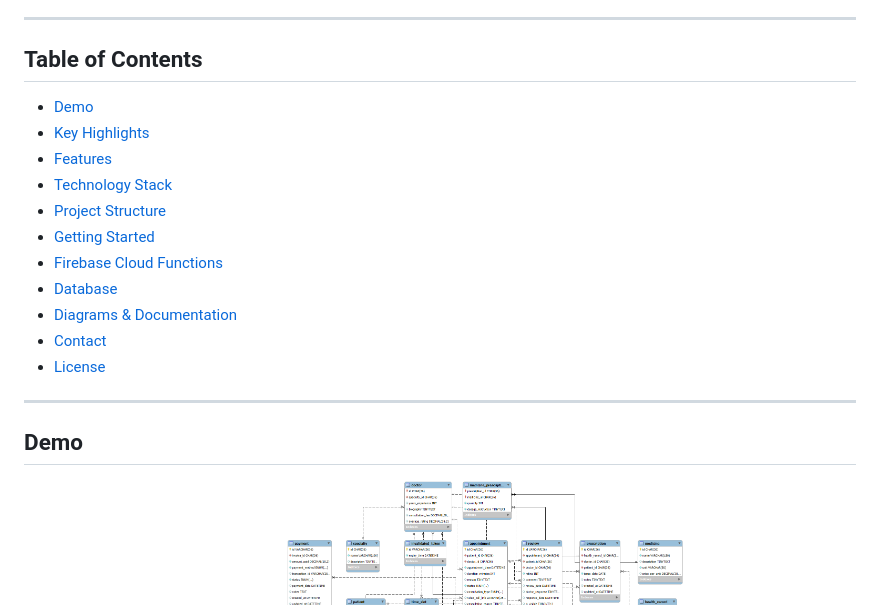
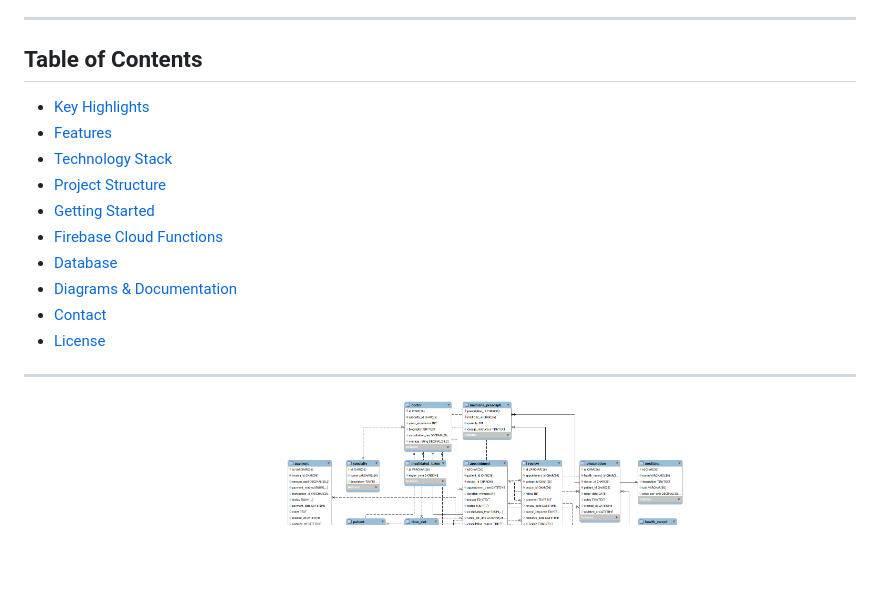
Before and after one commit to Hauharu/Haubookingcare_Clinic_System, a Markdown page: README.md, the part around the change. Rendered like a GitHub page; blank space fills up the shorter version.

```diff
--- a/README.md
+++ b/README.md
@@ -24,7 +24,6 @@ real-time messaging and chat, medical record management, diagnosis and prescript
 ---
 
 ## Table of Contents
-- [Demo](#demo)
 - [Key Highlights](#key-highlights)
 - [Features](#features)
 - [Technology Stack](#technology-stack)
@@ -37,8 +36,6 @@ real-time messaging and chat, medical record management, diagnosis and prescript
 - [License](#license)
 
 ---
-
-## Demo
 
 <p align="center">
   <img src="image/ClassDiagram0.png" alt="Class Diagram" width="400" />
```
